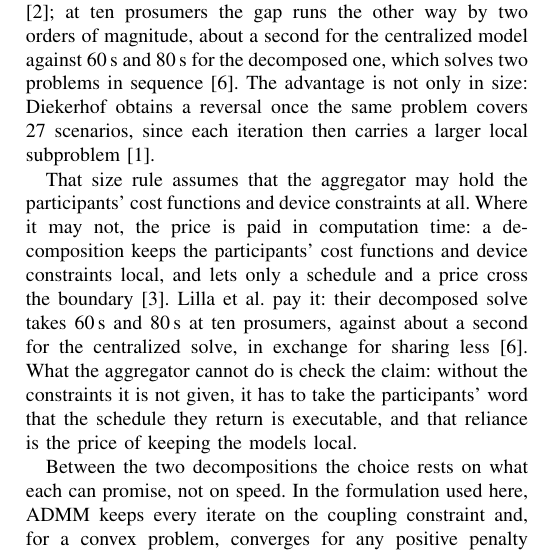
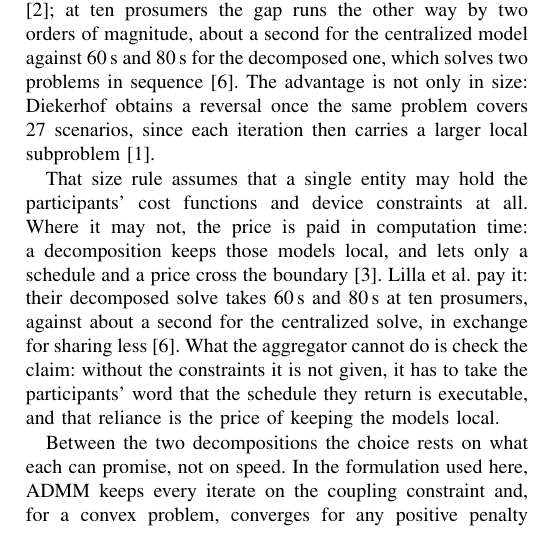
Before and after one commit to Yaomin-Tang/Seminar-File, a LaTeX paper (Distributed Optimization for Day-Ahead Scheduling in Local Energy Systems_ A Review.tex): part of one column of page 5 of 5, cut so that both start at the same text. Compiled offline with pdfLaTeX.

Commit message:
Conclusion: a single entity, not the aggregator, is what the size rule assumes

```diff
--- a/Distributed Optimization for Day-Ahead Scheduling in Local Energy Systems_ A Review.tex
+++ b/Distributed Optimization for Day-Ahead Scheduling in Local Energy Systems_ A Review.tex
@@ -219,7 +219,7 @@ The three studies that report timings do not agree on which approach is faster.
 
 The comparison yields a choice rule rather than a ranking. Below about fifty prosumer sites the centralized solve is the cheaper option, and above that point the decomposition takes over, reaching a factor of five to twelve at a hundred sites \cite{OlivellaRosell2020}; at ten prosumers the gap runs the other way by two orders of magnitude, about a second for the centralized model against 60\,s and 80\,s for the decomposed one, which solves two problems in sequence \cite{Lilla2020}. The advantage is not only in size: Diekerhof obtains a reversal once the same problem covers 27 scenarios, since each iteration then carries a larger local subproblem \cite{Diekerhof2018}.
 
-That size rule assumes that the aggregator may hold the participants' cost functions and device constraints at all. Where it may not, the price is paid in computation time: a decomposition keeps the participants' cost functions and device constraints local, and lets only a schedule and a price cross the boundary \cite{Molzahn2017}. Lilla et al.\ pay it: their decomposed solve takes 60\,s and 80\,s at ten prosumers, against about a second for the centralized solve, in exchange for sharing less \cite{Lilla2020}. What the aggregator cannot do is check the claim: without the constraints it is not given, it has to take the participants' word that the schedule they return is executable, and that reliance is the price of keeping the models local.
+That size rule assumes that a single entity may hold the participants' cost functions and device constraints at all. Where it may not, the price is paid in computation time: a decomposition keeps those models local, and lets only a schedule and a price cross the boundary \cite{Molzahn2017}. Lilla et al.\ pay it: their decomposed solve takes 60\,s and 80\,s at ten prosumers, against about a second for the centralized solve, in exchange for sharing less \cite{Lilla2020}. What the aggregator cannot do is check the claim: without the constraints it is not given, it has to take the participants' word that the schedule they return is executable, and that reliance is the price of keeping the models local.
 
 Between the two decompositions the choice rests on what each can promise, not on speed. In the formulation used here, ADMM keeps every iterate on the coupling constraint and, for a convex problem, converges for any positive penalty parameter, so that parameter governs only the rate; in DD the step size enters the convergence condition itself, and the iterates satisfy the coupling only at convergence.
 
```
